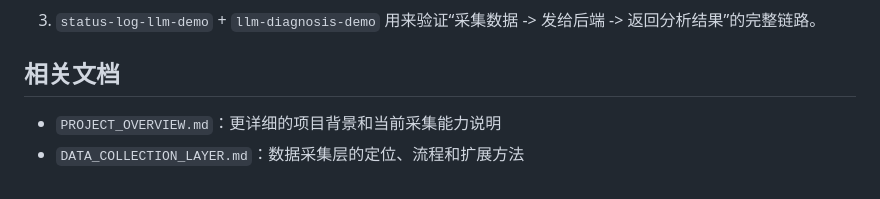
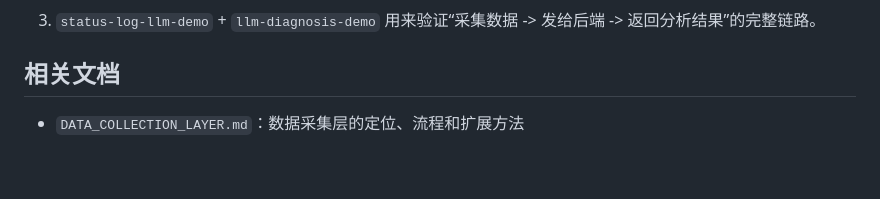
Before and after one commit to myjproject/page-scan, a Markdown page: README.md, the part around the change. GitHub-like rendering.

Commit message:
Remove redundant project overview doc

```diff
--- a/README.md
+++ b/README.md
@@ -140,5 +140,4 @@ flowchart LR
 
 ## 相关文档
 
-- `PROJECT_OVERVIEW.md`：更详细的项目背景和当前采集能力说明
 - `DATA_COLLECTION_LAYER.md`：数据采集层的定位、流程和扩展方法
```
Also changed, not shown: PROJECT_OVERVIEW.md (deleted, +0 -271 lines).
